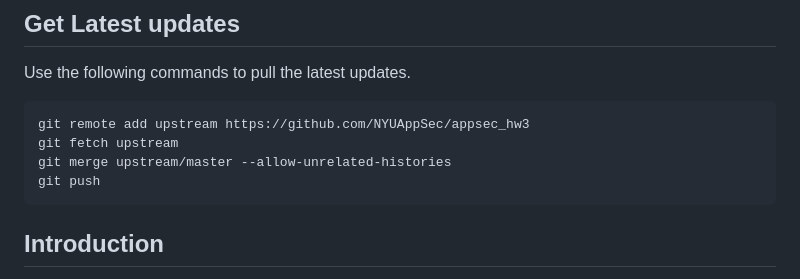
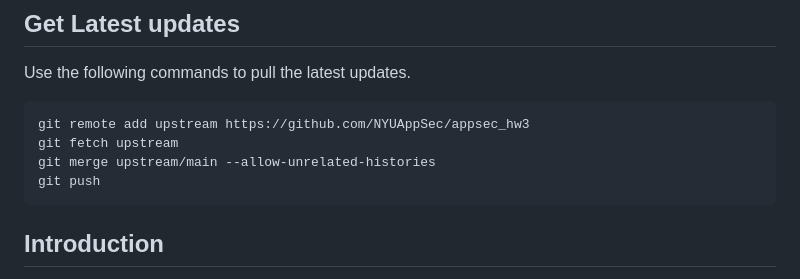
Before and after one commit to NYUAppSec/appsec_hw3, a Markdown page: README.md, the part around the change. Rendered like a GitHub page.

Commit message:
We use main not master anymore

````diff
--- a/README.md
+++ b/README.md
@@ -6,7 +6,7 @@ Use the following commands to pull the latest updates.
 ```bash
 git remote add upstream https://github.com/NYUAppSec/appsec_hw3
 git fetch upstream
-git merge upstream/master --allow-unrelated-histories
+git merge upstream/main --allow-unrelated-histories
 git push
 ```
 
````
